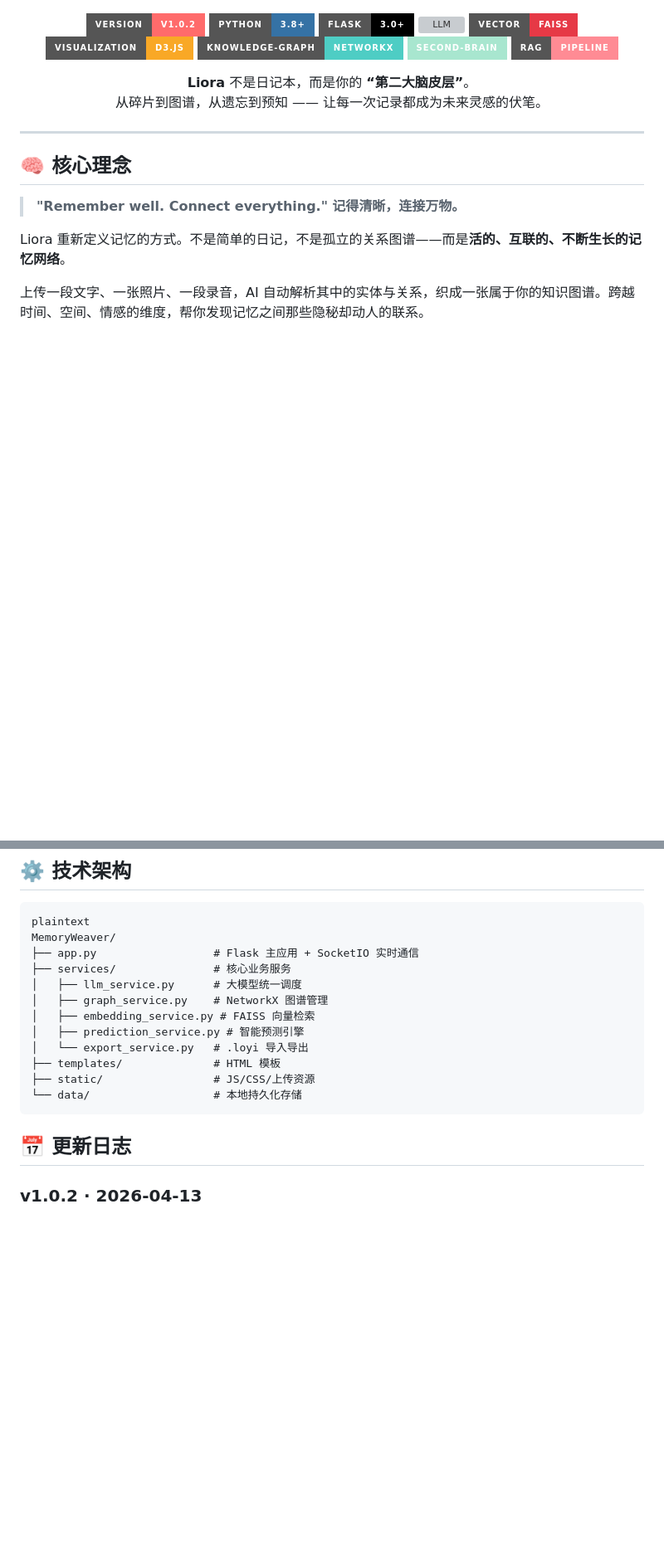
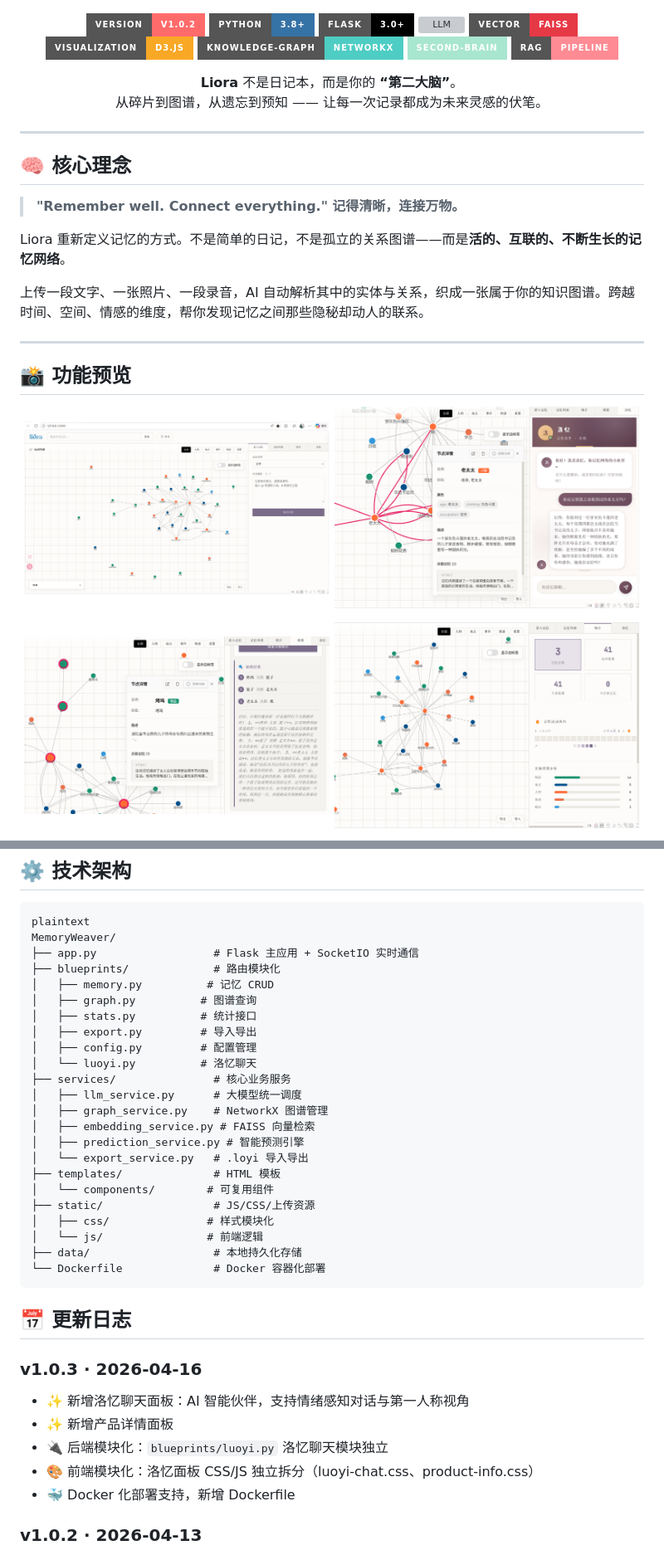
Before and after one commit to belaViro/Liora, a Markdown page: README.md, 2 parts joined by grey strips. Shown at 83% size. Drawn GitHub-style; pictures changed too: Screenshots/关联路径探索.png (added), Screenshots/数据统计.png (added), Screenshots/洛忆助手.png (added); badges without logos; blank space fills up the shorter version; grey boxes are pictures that could not be loaded.

````diff
--- a/README.md
+++ b/README.md
@@ -17,7 +17,7 @@
 </p>
 
 <p align="center">
-  <b>Liora</b> 不是日记本，而是你的 <b>“第二大脑皮层”</b>。<br>
+  <b>Liora</b> 不是日记本，而是你的 <b>“第二大脑”</b>。<br>
   从碎片到图谱，从遗忘到预知 —— 让每一次记录都成为未来灵感的伏笔。
 </p>
 
@@ -31,3 +31,17 @@
 Liora 重新定义记忆的方式。不是简单的日记，不是孤立的关系图谱——而是**活的、互联的、不断生长的记忆网络**。
 
 上传一段文字、一张照片、一段录音，AI 自动解析其中的实体与关系，织成一张属于你的知识图谱。跨越时间、空间、情感的维度，帮你发现记忆之间那些隐秘却动人的联系。
+
+---
+
+## 📸 功能预览
+
+<p align="center">
+  <img src="Screenshots/记忆网络.png" alt="记忆网络" width="49%"/>
+  <img src="Screenshots/洛忆助手.png" alt="洛忆助手" width="49%"/>
+</p>
+
+<p align="center">
+  <img src="Screenshots/关联路径探索.png" alt="关联路径探索" width="49%"/>
+  <img src="Screenshots/数据统计.png" alt="数据统计" width="49%"/>
+
@@ -174,6 +194,13 @@ python app.py
 plaintext
 MemoryWeaver/
 ├── app.py                  # Flask 主应用 + SocketIO 实时通信
+├── blueprints/             # 路由模块化
+│   ├── memory.py          # 记忆 CRUD
+│   ├── graph.py          # 图谱查询
+│   ├── stats.py          # 统计接口
+│   ├── export.py         # 导入导出
+│   ├── config.py         # 配置管理
+│   └── luoyi.py          # 洛忆聊天
 ├── services/               # 核心业务服务
 │   ├── llm_service.py      # 大模型统一调度
 │   ├── graph_service.py    # NetworkX 图谱管理
@@ -181,13 +208,24 @@ MemoryWeaver/
 │   ├── prediction_service.py # 智能预测引擎
 │   └── export_service.py   # .loyi 导入导出
 ├── templates/              # HTML 模板
+│   └── components/        # 可复用组件
 ├── static/                 # JS/CSS/上传资源
-└── data/                   # 本地持久化存储
+│   ├── css/               # 样式模块化
+│   └── js/                # 前端逻辑
+├── data/                   # 本地持久化存储
+└── Dockerfile              # Docker 容器化部署
 ```
 
 
 
 ## 📅 更新日志
+
+### v1.0.3 · 2026-04-16
+- ✨ 新增洛忆聊天面板：AI 智能伙伴，支持情绪感知对话与第一人称视角
+- ✨ 新增产品详情面板
+- 🔌 后端模块化：`blueprints/luoyi.py` 洛忆聊天模块独立
+- 🎨 前端模块化：洛忆面板 CSS/JS 独立拆分（luoyi-chat.css、product-info.css）
+- 🐳 Docker 化部署支持，新增 Dockerfile
 
 ### v1.0.2 · 2026-04-13
 - ✨ 新增 .loyi 导入导出功能
````
Also changed, not shown: other parts of README.md (+6 -0 lines), Screenshots/节点预测.png (added), Screenshots/视角模式.png (added), 8 other files.
